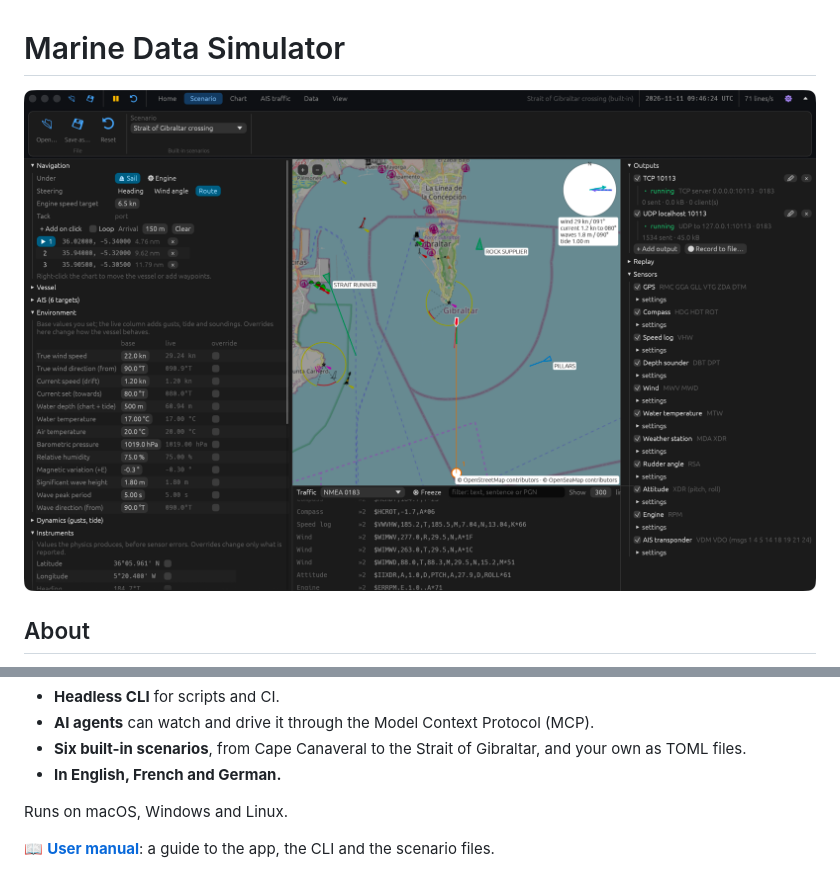
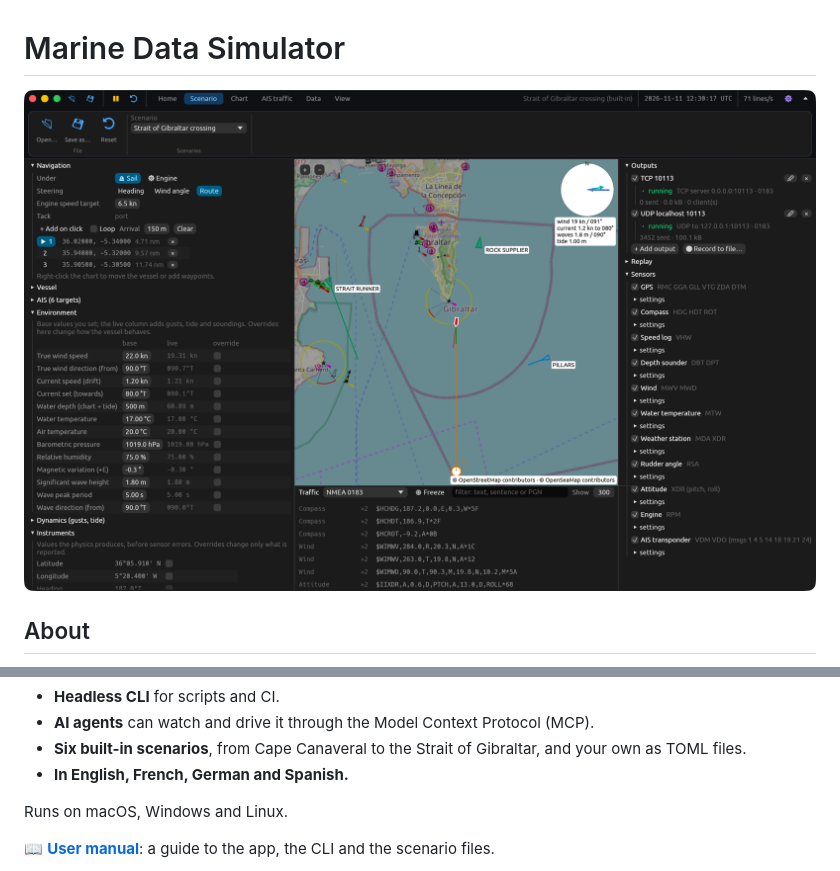
Before and after one commit to olafont/MarineDataSimulator, a Markdown page: README.md, 2 parts joined by grey strips. Rendered like a GitHub page; pictures changed too: docs/screenshot.png.

```diff
--- a/README.md
+++ b/README.md
@@ -21,7 +21,7 @@ servers, instrument displays, data hubs, or software you are testing.
 - **Headless CLI** for scripts and CI.
 - **AI agents** can watch and drive it through the Model Context Protocol (MCP).
 - **Six built-in scenarios**, from Cape Canaveral to the Strait of Gibraltar, and your own as TOML files.
-- **In English, French and German.**
+- **In English, French, German and Spanish.**
 
 Runs on macOS, Windows and Linux.
 
```
Also changed, not shown: THIRD_PARTY_NOTICES.md (+3 -0 lines), docs/USER_MANUAL.md (+5 -4 lines), 11 other files.
